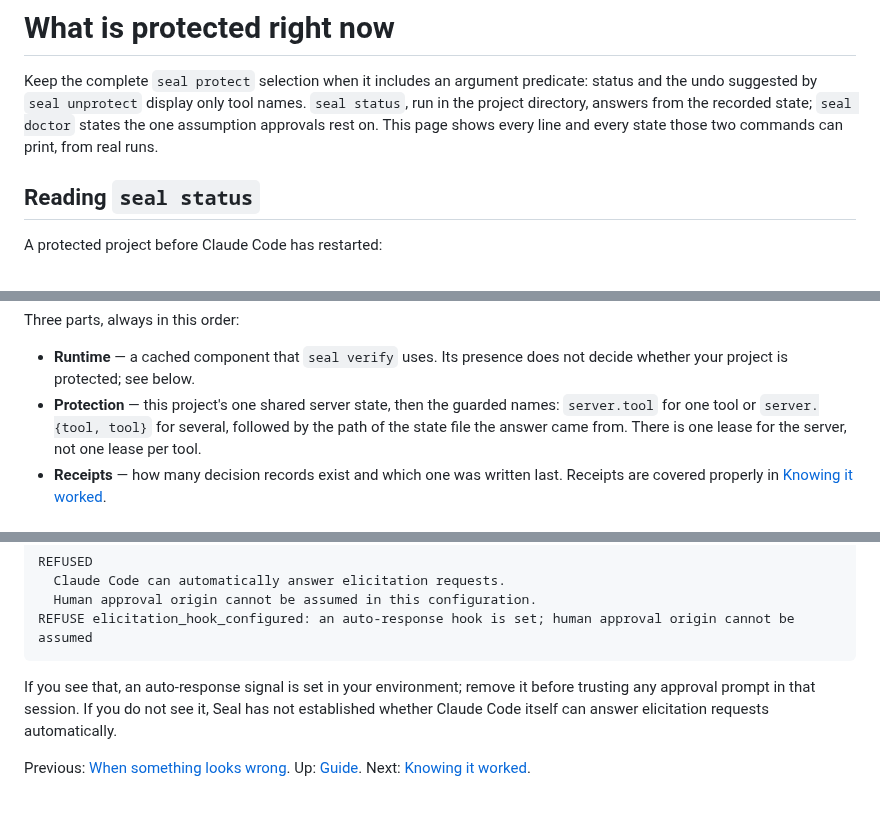
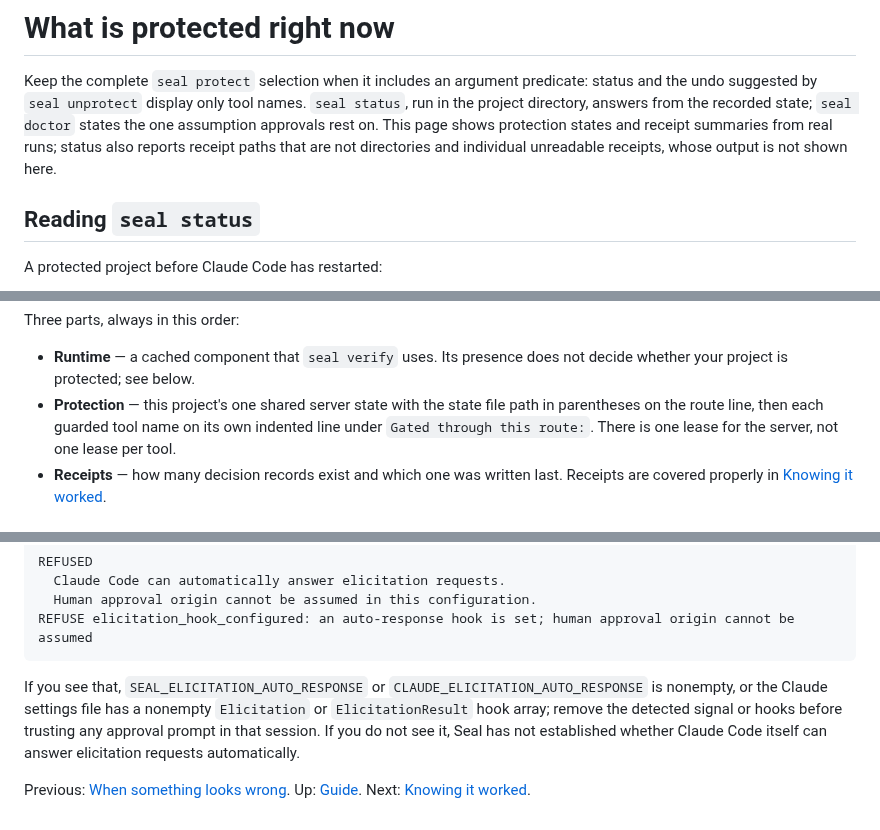
Before and after one commit to velvetmonkey/seal, a Markdown page: docs/guide/what-is-protected-right-now.md, 3 parts joined by grey strips. Drawn GitHub-style.

Commit message:
docs: correct five protection guide claims against v0.3.0
Co-Authored-By: GPT Codex (gpt-6-astra) <codex@openai.com>

````diff
--- a/docs/guide/what-is-protected-right-now.md
+++ b/docs/guide/what-is-protected-right-now.md
@@ -4,8 +4,9 @@ Keep the complete `seal protect` selection when it includes an argument
 predicate: status and the undo suggested by `seal unprotect` display only tool
 names. `seal status`, run in
 the project directory, answers from the recorded state; `seal doctor` states
-the one assumption approvals rest on. This page shows every line and every
-state those two commands can print, from real runs.
+the one assumption approvals rest on. This page shows protection states and receipt summaries from real runs;
+status also reports receipt paths that are not directories and individual
+unreadable receipts, whose output is not shown here.
 
 ## Reading `seal status`
 
@@ -45,9 +46,9 @@ Three parts, always in this order:
 
 - **Runtime** — a cached component that `seal verify` uses. Its presence does
   not decide whether your project is protected; see below.
-- **Protection** — this project's one shared server state, then the guarded
-  names: `server.tool` for one tool or `server.{tool, tool}` for several,
-  followed by the path of the state file the answer came from. There is one
+- **Protection** — this project's one shared server state with the state file
+  path in parentheses on the route line, then each guarded tool name on its
+  own indented line under `Gated through this route:`. There is one
   lease for the server, not one lease per tool.
 - **Receipts** — how many decision records exist and which one was written
   last. Receipts are covered properly in
@@ -327,8 +330,10 @@ REFUSED
 REFUSE elicitation_hook_configured: an auto-response hook is set; human approval origin cannot be assumed
 ```
 
-If you see that, an auto-response signal is set in your environment; remove it
-before trusting any approval prompt in that session. If you do not see it,
+If you see that, `SEAL_ELICITATION_AUTO_RESPONSE` or
+`CLAUDE_ELICITATION_AUTO_RESPONSE` is nonempty, or the Claude settings file
+has a nonempty `Elicitation` or `ElicitationResult` hook array; remove the
+detected signal or hooks before trusting any approval prompt in that session. If you do not see it,
 Seal has not established whether Claude Code itself can answer elicitation
 requests automatically.
 
````
Also changed, not shown: other parts of docs/guide/what-is-protected-right-now.md (+6 -4 lines).
